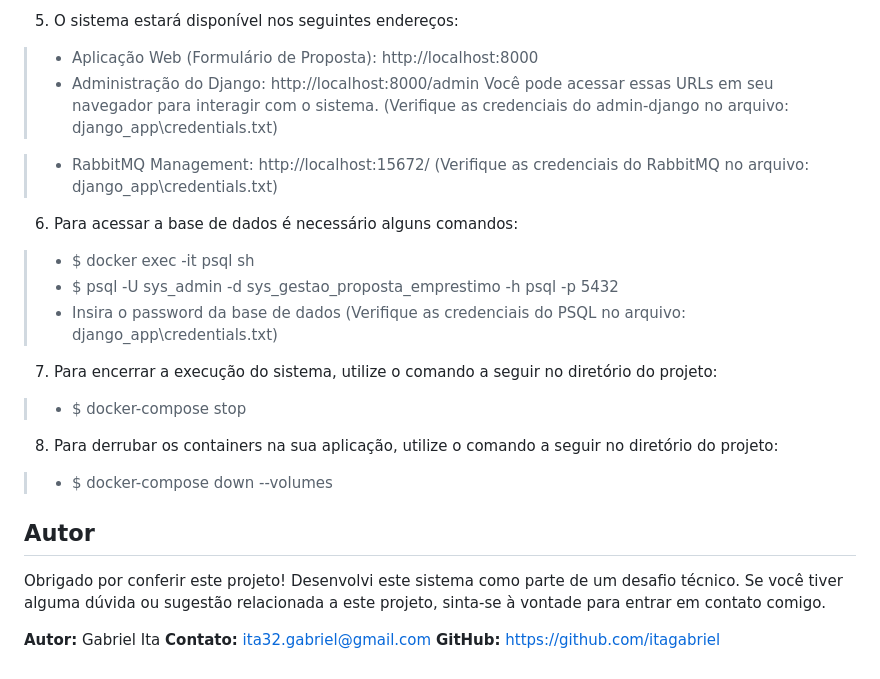
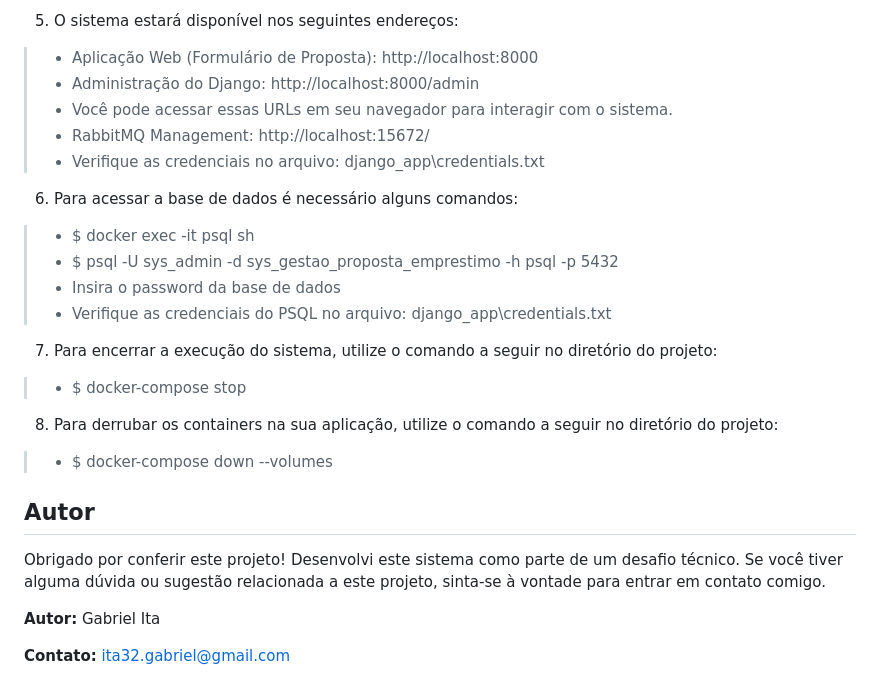
Before and after one commit to itagabriel/sys-api-loan-processor, a Markdown page: README.md, the part around the change. Drawn GitHub-style.

Commit message:
[main] fix readme

```diff
--- a/README.md
+++ b/README.md
@@ -55,17 +55,15 @@ Isso irá baixar as imagens necessárias, criar os containers e iniciar o sistem
 5. O sistema estará disponível nos seguintes endereços:
 >* Aplicação Web (Formulário de Proposta): http://localhost:8000
 >* Administração do Django: http://localhost:8000/admin
->Você pode acessar essas URLs em seu navegador para interagir com o sistema.
->(Verifique as credenciais do admin-django no arquivo: django_app\\credentials.txt)
-
+>* Você pode acessar essas URLs em seu navegador para interagir com o sistema.
 >* RabbitMQ Management: http://localhost:15672/
->(Verifique as credenciais do RabbitMQ no arquivo: django_app\\credentials.txt)
+>* Verifique as credenciais no arquivo: django_app\\credentials.txt
 
 6. Para acessar a base de dados é necessário alguns comandos:
 >* $ docker exec -it psql sh
 >* $ psql -U sys_admin -d sys_gestao_proposta_emprestimo -h psql -p 5432
 >*  Insira o password da base de dados
->(Verifique as credenciais do PSQL no arquivo: django_app\\credentials.txt)
+>* Verifique as credenciais do PSQL no arquivo: django_app\\credentials.txt
 
 7. Para encerrar a execução do sistema, utilize o comando a seguir no diretório do projeto:
 
@@ -79,5 +77,7 @@ Isso irá baixar as imagens necessárias, criar os containers e iniciar o sistem
 Obrigado por conferir este projeto! Desenvolvi este sistema como parte de um desafio técnico. Se você tiver alguma dúvida ou sugestão relacionada a este projeto, sinta-se à vontade para entrar em contato comigo.
 
 **Autor:** Gabriel Ita
+
 **Contato:** ita32.gabriel@gmail.com
+
 **GitHub:** https://github.com/itagabriel
```
